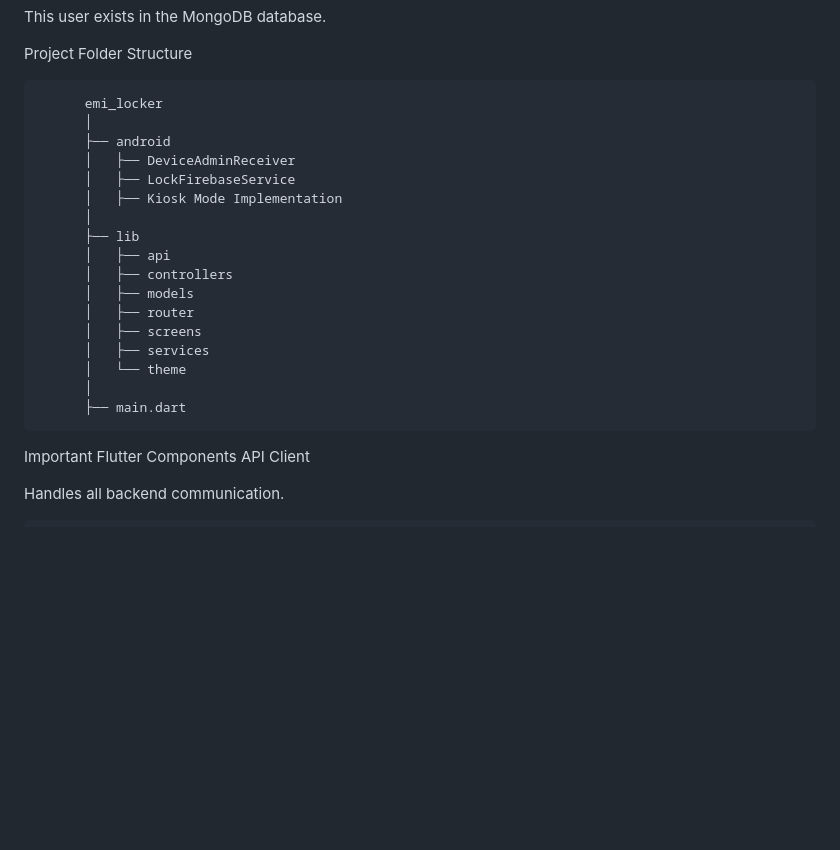
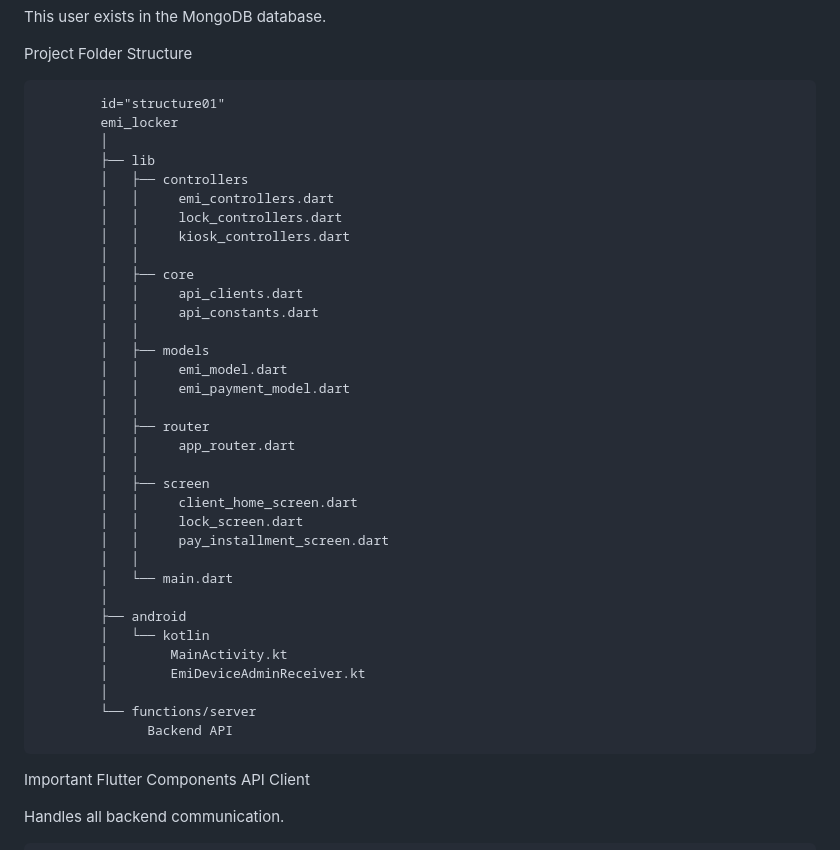
Before and after one commit to Sukhmeetsingh306/EMI_Locker_Application, a Markdown page: README.md, the part around one of its changes. Rendered like a GitHub page; blank space fills up the shorter version.

Commit message:
feat: readme updated

```diff
--- a/README.md
+++ b/README.md
@@ -194,23 +194,40 @@ This user exists in the MongoDB database.
 
 Project Folder Structure
 
-          emi_locker
-          │
-          ├── android
-          │   ├── DeviceAdminReceiver
-          │   ├── LockFirebaseService
-          │   ├── Kiosk Mode Implementation
-          │
-          ├── lib
-          │   ├── api
-          │   ├── controllers
-          │   ├── models
-          │   ├── router
-          │   ├── screens
-          │   ├── services
-          │   └── theme
-          │
-          ├── main.dart
+            id="structure01"
+            emi_locker
+            │
+            ├── lib
+            │   ├── controllers
+            │   │     emi_controllers.dart
+            │   │     lock_controllers.dart
+            │   │     kiosk_controllers.dart
+            │   │
+            │   ├── core
+            │   │     api_clients.dart
+            │   │     api_constants.dart
+            │   │
+            │   ├── models
+            │   │     emi_model.dart
+            │   │     emi_payment_model.dart
+            │   │
+            │   ├── router
+            │   │     app_router.dart
+            │   │
+            │   ├── screen
+            │   │     client_home_screen.dart
+            │   │     lock_screen.dart
+            │   │     pay_installment_screen.dart
+            │   │
+            │   └── main.dart
+            │
+            ├── android
+            │   └── kotlin
+            │        MainActivity.kt
+            │        EmiDeviceAdminReceiver.kt
+            │
+            └── functions/server
+                  Backend API
 
 Important Flutter Components
 API Client
```
Also changed, not shown: other parts of README.md (+84 -0 lines).
